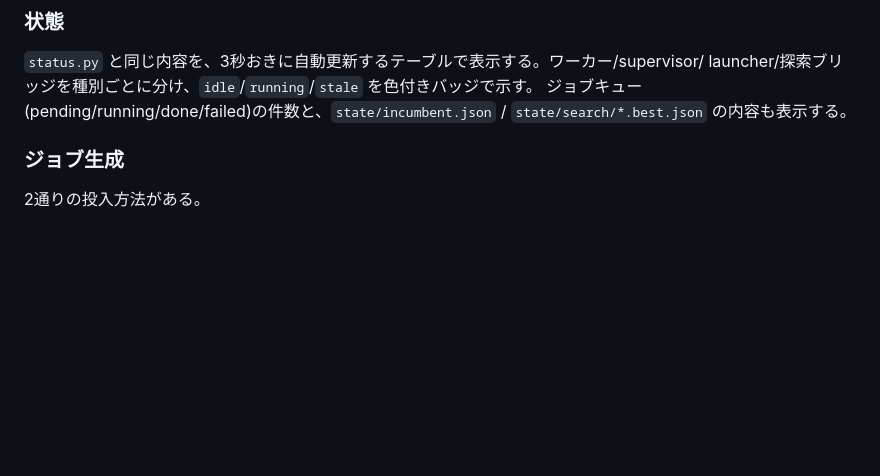
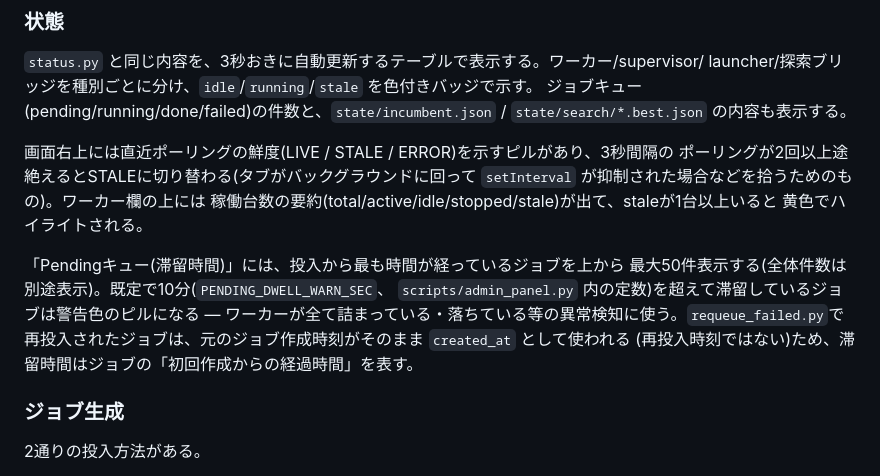
Before and after one commit to K092203/kumako_cluster, a Markdown page: docs/admin_panel.md, the part around the change. Rendered like a GitHub page; blank space fills up the shorter version.

Commit message:
docs(admin_panel): 状態タブに追加された鮮度ピル・Pending滞留表示を反映
デザイン刷新と同時に入ったLIVE/STALE/ERRORピル、Worker概要、
Pendingキュー(滞留時間)警告の説明が抜けていたため追記。

Co-Authored-By: Claude Sonnet 5 <noreply@anthropic.com>

```diff
--- a/docs/admin_panel.md
+++ b/docs/admin_panel.md
@@ -63,6 +63,19 @@ launcher/探索ブリッジを種別ごとに分け、`idle`/`running`/`stale`
 ジョブキュー(pending/running/done/failed)の件数と、`state/incumbent.json` /
 `state/search/*.best.json` の内容も表示する。
 
+画面右上には直近ポーリングの鮮度(LIVE / STALE / ERROR)を示すピルがあり、3秒間隔の
+ポーリングが2回以上途絶えるとSTALEに切り替わる(タブがバックグラウンドに回って
+`setInterval` が抑制された場合などを拾うためのもの)。ワーカー欄の上には
+稼働台数の要約(total/active/idle/stopped/stale)が出て、staleが1台以上いると
+黄色でハイライトされる。
+
+「Pendingキュー(滞留時間)」には、投入から最も時間が経っているジョブを上から
+最大50件表示する(全体件数は別途表示)。既定で10分(`PENDING_DWELL_WARN_SEC`、
+`scripts/admin_panel.py` 内の定数)を超えて滞留しているジョブは警告色のピルになる
+— ワーカーが全て詰まっている・落ちている等の異常検知に使う。`requeue_failed.py`で
+再投入されたジョブは、元のジョブ作成時刻がそのまま `created_at` として使われる
+(再投入時刻ではない)ため、滞留時間はジョブの「初回作成からの経過時間」を表す。
+
 ### ジョブ生成
 2通りの投入方法がある。
 
```
